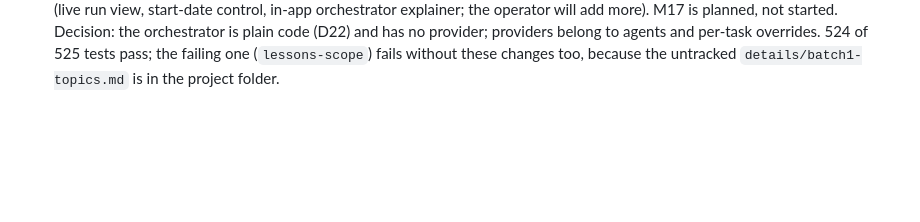
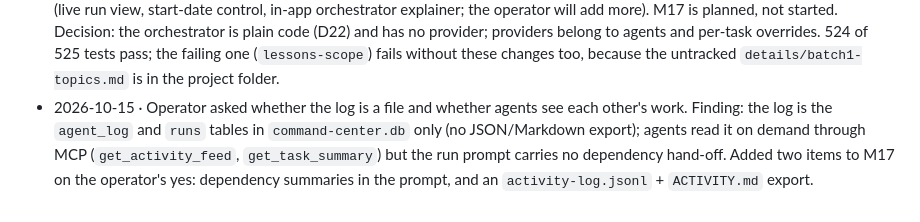
Before and after one commit to omar0alshareef/command-center, a Markdown page: PROGRESS.md, the part around the change. GitHub-like rendering; blank space fills up the shorter version.

```diff
--- a/PROGRESS.md
+++ b/PROGRESS.md
@@ -230,3 +230,4 @@ Dated entries for every change, decision and operator instruction. Newest at the
 - 2026-10-15 · TASK-009 free tools. Screen recording: OBS Studio (GPL, free). Editing: DaVinci Resolve free edition (free, no watermark; Shotcut is the fallback if the PC is weak). Audio cleanup: Audacity (GPL, free; noise reduction + normalize). One tool per job. NOT verified: whether they are installed on this machine (install-folder checks need approval and were denied here), so the "installed" criterion stays unchecked. Operator to install them (winget install OBSProject.OBSStudio, BlackmagicDesign.DaVinciResolve, Audacity.Audacity) and confirm each launches. Nothing installed or recorded by this task.
 - 2026-10-15 · TASK-003 batch 1 topics (Marketing agent, Demo Project). Written: `sample-projects/demo-project/details/batch1-topics.md`: 4 Arabic topics, easy to hard, with a 4-criterion difficulty rubric (prior knowledge, steps, viewer effort, dependency on earlier videos), a rough outline of 10 to 11 minutes each, and the order reason. Assumptions: "الدفعة الأولى" = the first 4 videos (no definition in the files; simplest reading); platform = YouTube long-form (from TASK-001's channel); audience = handmade-goods shop owners (brief.md). Gaps: no batch decisions in PROGRESS.md or `.supervisor/`; no demo-project PROGRESS.md exists, so this entry is in the root log; README has no due date for this task, so none was set. The board calls (get_task_context, get_task_history, get_lessons_learned, start_task, log_action, update_task, complete_task) were denied permission, so the task is NOT started or completed on the board and no lessons were read. Timings are estimates, not a recorded test.
 - 2026-10-15 · Operator reported eight issues from real use; fixed five (error toasts auto-dismiss at 10 s, project day 0 = creation date with migration 010, Calendar week numbers count from project start, right-click paste in text fields, provider-fetched model lists for Anthropic / OpenAI / Gemini) and recorded the rest as **M17 — Operator Fixes & Live Run View** in ROADMAP (live run view, start-date control, in-app orchestrator explainer; the operator will add more). M17 is planned, not started. Decision: the orchestrator is plain code (D22) and has no provider; providers belong to agents and per-task overrides. 524 of 525 tests pass; the failing one (`lessons-scope`) fails without these changes too, because the untracked `details/batch1-topics.md` is in the project folder.
+- 2026-10-15 · Operator asked whether the log is a file and whether agents see each other's work. Finding: the log is the `agent_log` and `runs` tables in `command-center.db` only (no JSON/Markdown export); agents read it on demand through MCP (`get_activity_feed`, `get_task_summary`) but the run prompt carries no dependency hand-off. Added two items to M17 on the operator's yes: dependency summaries in the prompt, and an `activity-log.jsonl` + `ACTIVITY.md` export.
```
Also changed, not shown: ROADMAP.md (+3 -1 lines).
